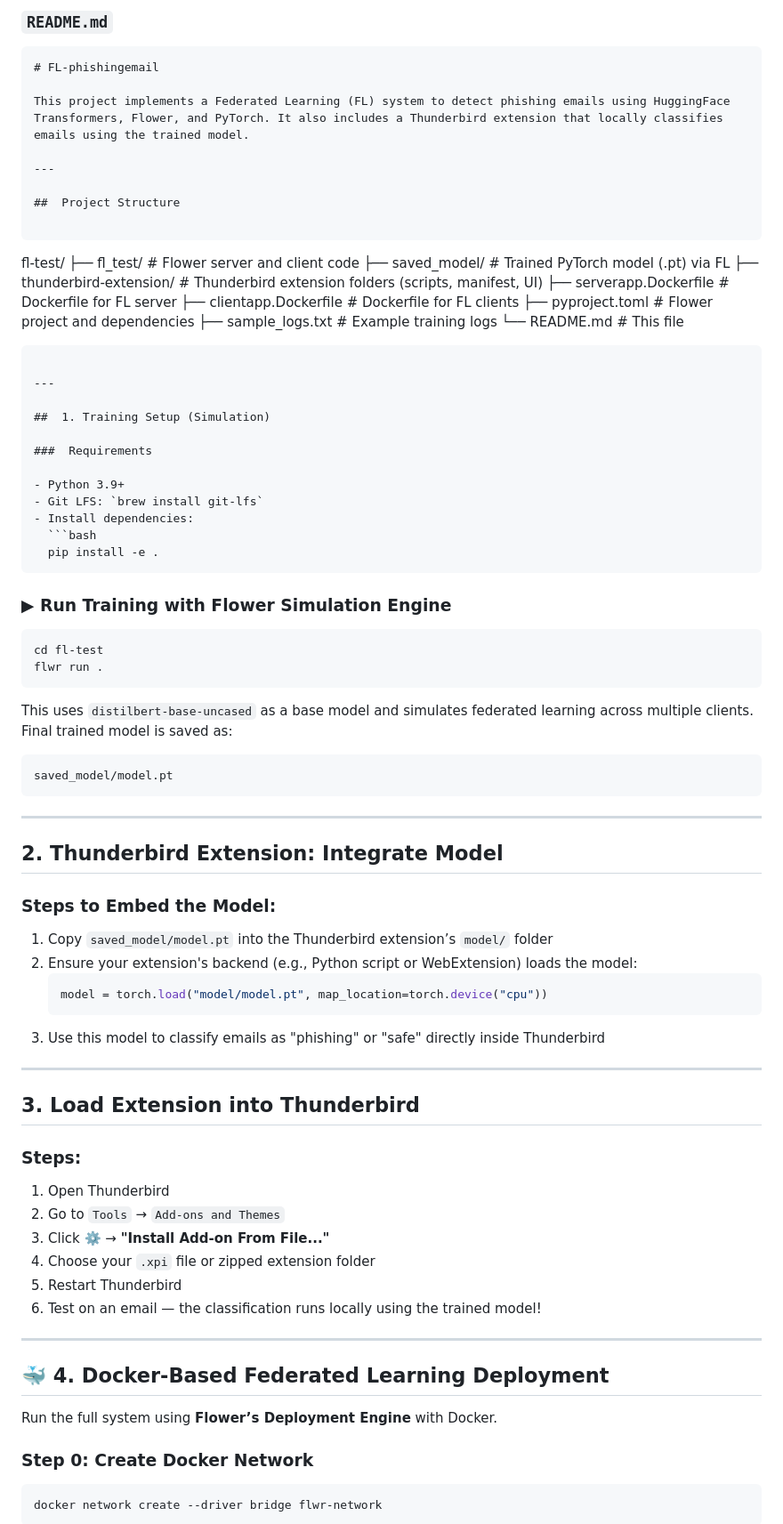
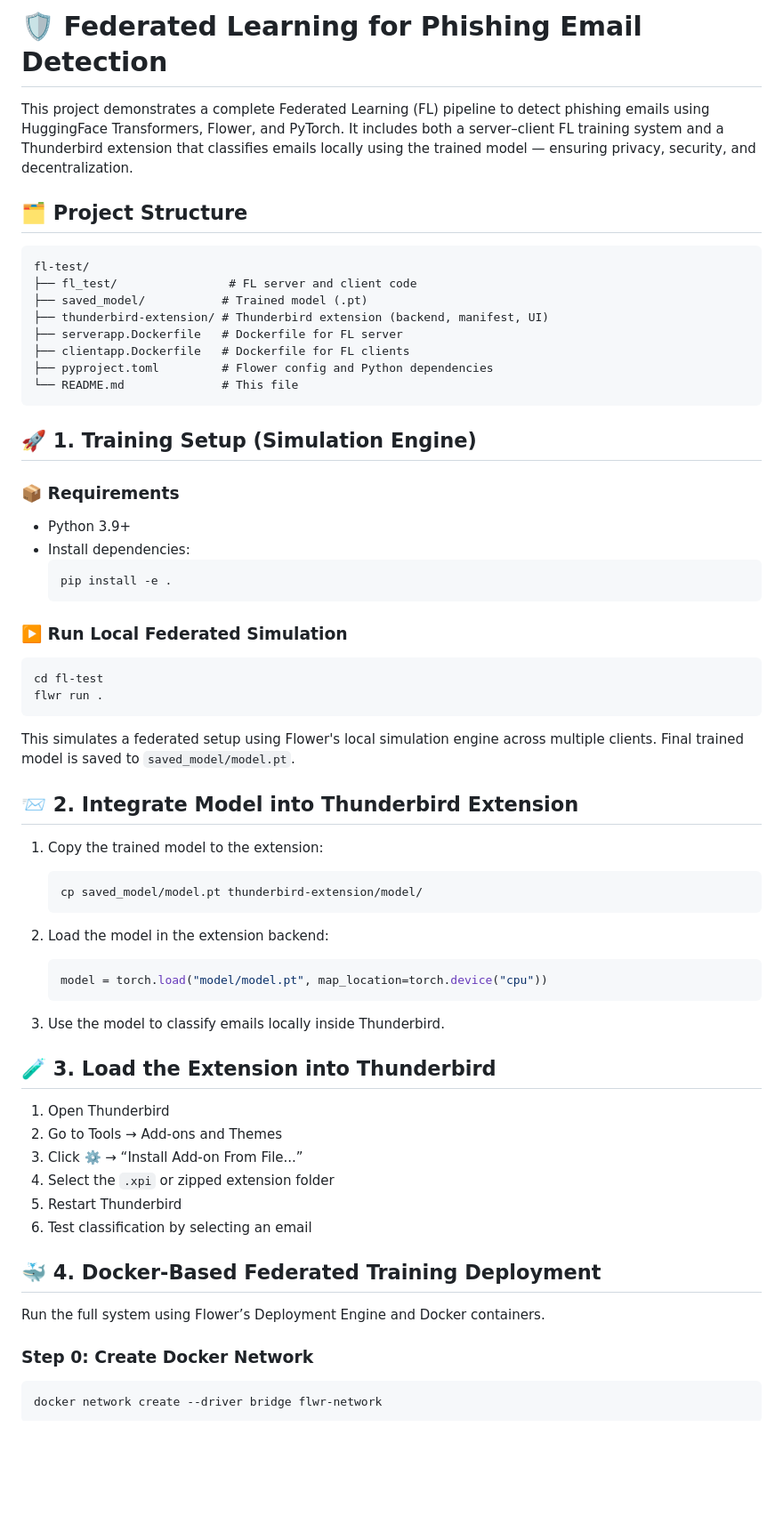
Before and after one commit to NguyenDongHaiPen/FL-phishingemail, a Markdown page: README.md, the part around one of its changes. Shown at 89% size. GitHub-like rendering; blank space fills up the shorter version.

````diff
--- a/README.md
+++ b/README.md
@@ -1,84 +1,65 @@
-###  `README.md`
+# 🛡️ Federated Learning for Phishing Email Detection
 
-```markdown
-# FL-phishingemail
+This project demonstrates a complete Federated Learning (FL) pipeline to detect phishing emails using HuggingFace Transformers, Flower, and PyTorch. It includes both a server–client FL training system and a Thunderbird extension that classifies emails locally using the trained model — ensuring privacy, security, and decentralization.
 
-This project implements a Federated Learning (FL) system to detect phishing emails using HuggingFace Transformers, Flower, and PyTorch. It also includes a Thunderbird extension that locally classifies emails using the trained model.
-
----
-
-##  Project Structure
+## 🗂 Project Structure
 
 ```
 fl-test/
-├── fl_test/                # Flower server and client code
-├── saved_model/           # Trained PyTorch model (.pt) via FL
-├── thunderbird-extension/ # Thunderbird extension folders (scripts, manifest, UI)
+├── fl_test/                # FL server and client code
+├── saved_model/           # Trained model (.pt)
+├── thunderbird-extension/ # Thunderbird extension (backend, manifest, UI)
 ├── serverapp.Dockerfile   # Dockerfile for FL server
 ├── clientapp.Dockerfile   # Dockerfile for FL clients
-├── pyproject.toml         # Flower project and dependencies
-├── sample_logs.txt        # Example training logs
+├── pyproject.toml         # Flower config and Python dependencies
 └── README.md              # This file
 ```
 
----
+## 🚀 1. Training Setup (Simulation Engine)
 
-##  1. Training Setup (Simulation)
-
-###  Requirements
+### 📦 Requirements
 
 - Python 3.9+
-- Git LFS: `brew install git-lfs`
 - Install dependencies:
   ```bash
   pip install -e .
   ```
 
-### ▶ Run Training with Flower Simulation Engine
+### ▶️ Run Local Federated Simulation
 
 ```bash
 cd fl-test
 flwr run .
 ```
 
-This uses `distilbert-base-uncased` as a base model and simulates federated learning across multiple clients.
-Final trained model is saved as:
+This simulates a federated setup using Flower's local simulation engine across multiple clients. Final trained model is saved to `saved_model/model.pt`.
 
-```
-saved_model/model.pt
-```
+## 📨 2. Integrate Model into Thunderbird Extension
 
----
+1. Copy the trained model to the extension:
+   ```bash
+   cp saved_model/model.pt thunderbird-extension/model/
+   ```
 
-##  2. Thunderbird Extension: Integrate Model
-
-###  Steps to Embed the Model:
-
-1. Copy `saved_model/model.pt` into the Thunderbird extension’s `model/` folder
-2. Ensure your extension's backend (e.g., Python script or WebExtension) loads the model:
+2. Load the model in the extension backend:
    ```python
    model = torch.load("model/model.pt", map_location=torch.device("cpu"))
    ```
-3. Use this model to classify emails as "phishing" or "safe" directly inside Thunderbird
 
----
+3. Use the model to classify emails locally inside Thunderbird.
 
-##  3. Load Extension into Thunderbird
-
-###  Steps:
+## 🧪 3. Load the Extension into Thunderbird
 
 1. Open Thunderbird
-2. Go to `Tools` → `Add-ons and Themes`
-3. Click ⚙️ → **"Install Add-on From File..."**
-4. Choose your `.xpi` file or zipped extension folder
+2. Go to Tools → Add-ons and Themes
+3. Click ⚙️ → “Install Add-on From File...”
+4. Select the `.xpi` or zipped extension folder
 5. Restart Thunderbird
-6. Test on an email — the classification runs locally using the trained model!
+6. Test classification by selecting an email
 
----
+## 🐳 4. Docker-Based Federated Training Deployment
 
-## 🐳 4. Docker-Based Federated Learning Deployment
-
-Run the full system using **Flower’s Deployment Engine** with Docker.
+Run the full system using Flower’s Deployment Engine and Docker containers.
 
 ### Step 0: Create Docker Network
 
````
Also changed, not shown: other parts of README.md (+11 -41 lines).
